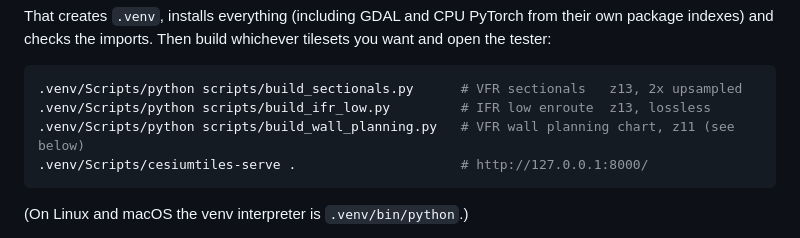
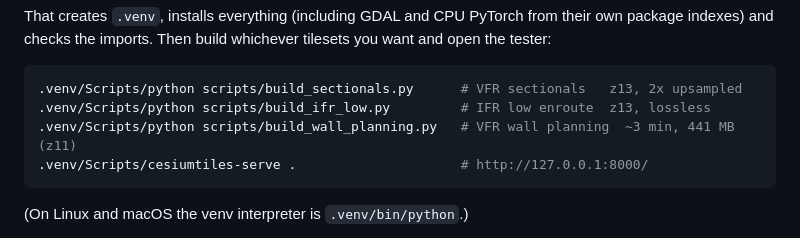
Before and after one commit to jonbirge/faa-tiles, a Markdown page: README.md, the part around the change. Drawn GitHub-style.

````diff
--- a/README.md
+++ b/README.md
@@ -27,7 +27,7 @@ tilesets you want and open the tester:
 ```bash
 .venv/Scripts/python scripts/build_sectionals.py      # VFR sectionals   z13, 2x upsampled
 .venv/Scripts/python scripts/build_ifr_low.py         # IFR low enroute  z13, lossless
-.venv/Scripts/python scripts/build_wall_planning.py   # VFR wall planning chart, z11 (see below)
+.venv/Scripts/python scripts/build_wall_planning.py   # VFR wall planning  ~3 min, 441 MB (z11)
 .venv/Scripts/cesiumtiles-serve .                     # http://127.0.0.1:8000/
 ```
 
````
Also changed, not shown: CLAUDE.md (+7 -5 lines).
